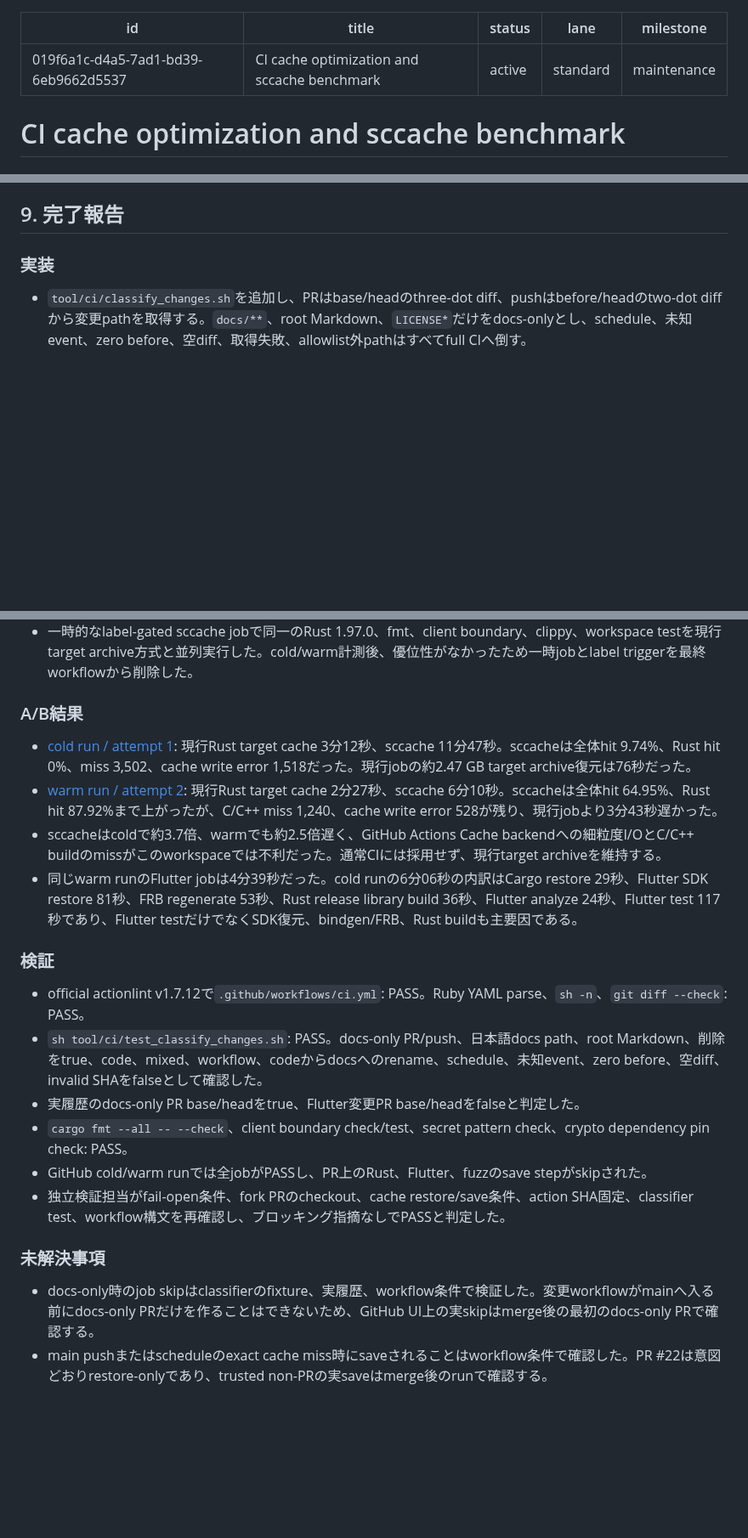
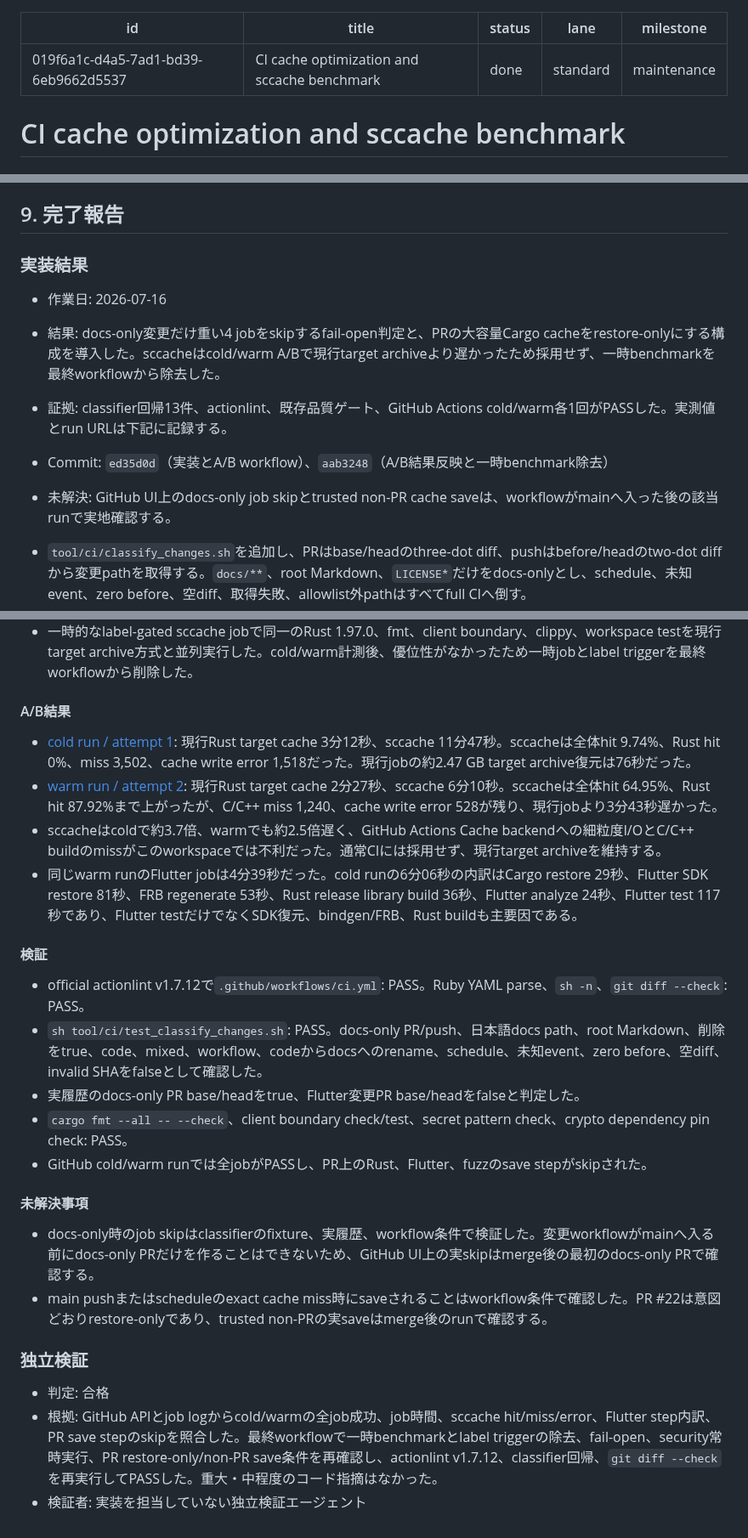
Before and after one commit to ouvill/todori, a Markdown page: docs/tasks/work-019f6a1c-d4a5-7ad1-bd39-6eb9662d5537-ci-cache-optimization.md, 3 parts joined by grey strips. Shown at 85% size. Drawn GitHub-style; blank space fills up the shorter version.

Commit message:
docs: complete CI cache optimization work item

```diff
--- a/docs/tasks/work-019f6a1c-d4a5-7ad1-bd39-6eb9662d5537-ci-cache-optimization.md
+++ b/docs/tasks/work-019f6a1c-d4a5-7ad1-bd39-6eb9662d5537-ci-cache-optimization.md
@@ -1,7 +1,7 @@
 ---
 id: 019f6a1c-d4a5-7ad1-bd39-6eb9662d5537
 title: CI cache optimization and sccache benchmark
-status: active
+status: done
 lane: standard
 milestone: maintenance
 ---
@@ -92,30 +92,41 @@ GitHub Actionsの直近成功runでは、docs-only PRでもRust、Flutter、Work
 
 ## 9. 完了報告
 
-### 実装
+### 実装結果
+
+- 作業日: 2026-07-16
+- 結果: docs-only変更だけ重い4 jobをskipするfail-open判定と、PRの大容量Cargo cacheをrestore-onlyにする構成を導入した。sccacheはcold/warm A/Bで現行target archiveより遅かったため採用せず、一時benchmarkを最終workflowから除去した。
+- 証拠: classifier回帰13件、actionlint、既存品質ゲート、GitHub Actions cold/warm各1回がPASSした。実測値とrun URLは下記に記録する。
+- Commit: `ed35d0d`（実装とA/B workflow）、`aab3248`（A/B結果反映と一時benchmark除去）
+- 未解決: GitHub UI上のdocs-only job skipとtrusted non-PR cache saveは、workflowがmainへ入った後の該当runで実地確認する。
 
 - `tool/ci/classify_changes.sh`を追加し、PRはbase/headのthree-dot diff、pushはbefore/headのtwo-dot diffから変更pathを取得する。`docs/**`、root Markdown、`LICENSE*`だけをdocs-onlyとし、schedule、未知event、zero before、空diff、取得失敗、allowlist外pathはすべてfull CIへ倒す。
 - change classification jobを常時起動し、docs-only時だけWorker、Rust、Flutter、fuzzをjob単位でskipする。`Dependency and secret gates`は判定に依存せず常時実行する。classifier job自体が失敗した場合も`always() && !cancelled()`で重いjobを実行する。
 - Linux Rust、macOS Flutter Rust、fuzzの大容量Cargo cacheを`actions/cache/restore`と`actions/cache/save`へ分離した。PRはrestore-only、main pushとscheduleは成功かつexact miss時だけ同じprimary keyへsaveする。
 - 一時的なlabel-gated sccache jobで同一のRust 1.97.0、fmt、client boundary、clippy、workspace testを現行target archive方式と並列実行した。cold/warm計測後、優位性がなかったため一時jobとlabel triggerを最終workflowから削除した。
 
-### A/B結果
+#### A/B結果
 
 - [cold run / attempt 1](https://github.com/ouvill/todori/actions/runs/29486163712): 現行Rust target cache 3分12秒、sccache 11分47秒。sccacheは全体hit 9.74%、Rust hit 0%、miss 3,502、cache write error 1,518だった。現行jobの約2.47 GB target archive復元は76秒だった。
 - [warm run / attempt 2](https://github.com/ouvill/todori/actions/runs/29486163712/attempts/2): 現行Rust target cache 2分27秒、sccache 6分10秒。sccacheは全体hit 64.95%、Rust hit 87.92%まで上がったが、C/C++ miss 1,240、cache write error 528が残り、現行jobより3分43秒遅かった。
 - sccacheはcoldで約3.7倍、warmでも約2.5倍遅く、GitHub Actions Cache backendへの細粒度I/OとC/C++ buildのmissがこのworkspaceでは不利だった。通常CIには採用せず、現行target archiveを維持する。
 - 同じwarm runのFlutter jobは4分39秒だった。cold runの6分06秒の内訳はCargo restore 29秒、Flutter SDK restore 81秒、FRB regenerate 53秒、Rust release library build 36秒、Flutter analyze 24秒、Flutter test 117秒であり、Flutter testだけでなくSDK復元、bindgen/FRB、Rust buildも主要因である。
 
-### 検証
+#### 検証
 
 - official actionlint v1.7.12で`.github/workflows/ci.yml`: PASS。Ruby YAML parse、`sh -n`、`git diff --check`: PASS。
 - `sh tool/ci/test_classify_changes.sh`: PASS。docs-only PR/push、日本語docs path、root Markdown、削除をtrue、code、mixed、workflow、codeからdocsへのrename、schedule、未知event、zero before、空diff、invalid SHAをfalseとして確認した。
 - 実履歴のdocs-only PR base/headをtrue、Flutter変更PR base/headをfalseと判定した。
 - `cargo fmt --all -- --check`、client boundary check/test、secret pattern check、crypto dependency pin check: PASS。
 - GitHub cold/warm runでは全jobがPASSし、PR上のRust、Flutter、fuzzのsave stepがskipされた。
-- 独立検証担当がfail-open条件、fork PRのcheckout、cache restore/save条件、action SHA固定、classifier test、workflow構文を再確認し、ブロッキング指摘なしでPASSと判定した。
 
-### 未解決事項
+#### 未解決事項
 
 - docs-only時のjob skipはclassifierのfixture、実履歴、workflow条件で検証した。変更workflowがmainへ入る前にdocs-only PRだけを作ることはできないため、GitHub UI上の実skipはmerge後の最初のdocs-only PRで確認する。
 - main pushまたはscheduleのexact cache miss時にsaveされることはworkflow条件で確認した。PR #22は意図どおりrestore-onlyであり、trusted non-PRの実saveはmerge後のrunで確認する。
+
+### 独立検証
+
+- 判定: 合格
+- 根拠: GitHub APIとjob logからcold/warmの全job成功、job時間、sccache hit/miss/error、Flutter step内訳、PR save stepのskipを照合した。最終workflowで一時benchmarkとlabel triggerの除去、fail-open、security常時実行、PR restore-only/non-PR save条件を再確認し、actionlint v1.7.12、classifier回帰、`git diff --check`を再実行してPASSした。重大・中程度のコード指摘はなかった。
+- 検証者: 実装を担当していない独立検証エージェント
```
